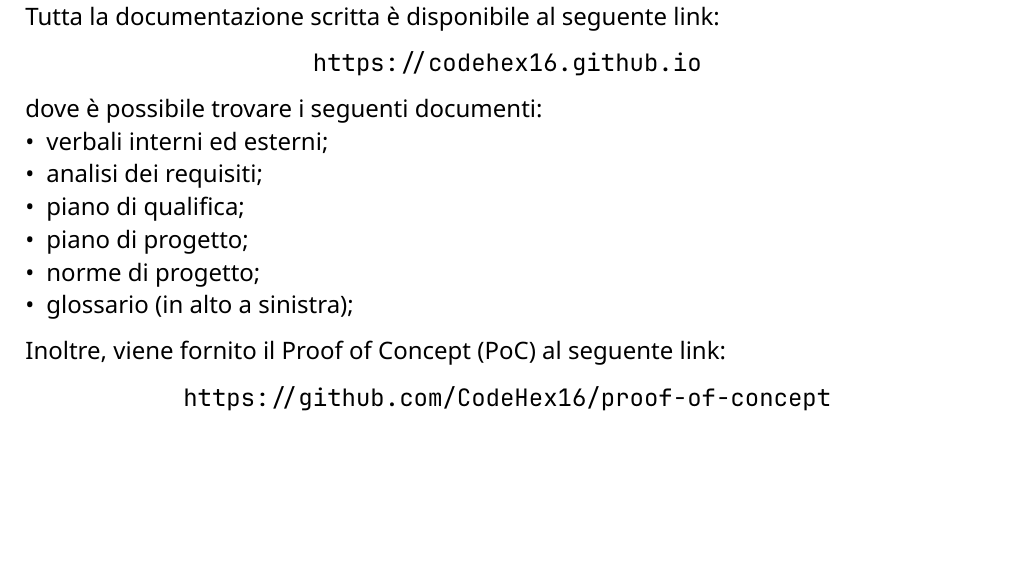
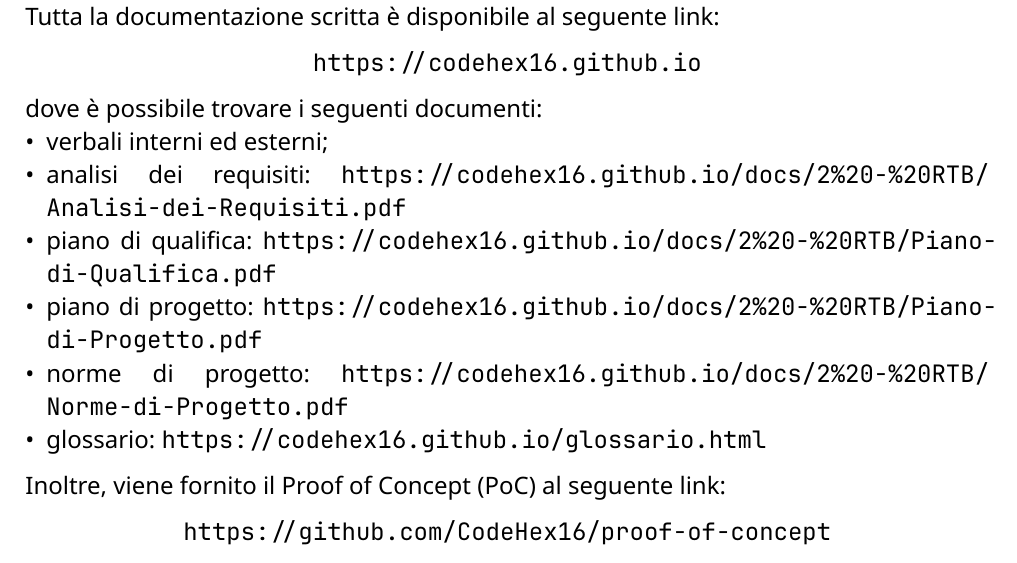
Before and after one commit to CodeHex16/documentazione, a Typst document (2 - RTB/source/Lettera-di-Presentazione.typ): part of page 2 of 3, cut so that both start at the same text, the shorter picture padded with empty space. Compiled offline with Typst 0.15.

Commit message:
Aggiunti link

```diff
--- a/2 - RTB/source/Lettera-di-Presentazione.typ
+++ b/2 - RTB/source/Lettera-di-Presentazione.typ
@@ -19,11 +19,11 @@
 #align(center, link("https://codehex16.github.io"))
 dove è possibile trovare i seguenti documenti:\
 - verbali interni ed esterni;
-- analisi dei requisiti;
-- piano di qualifica;
-- piano di progetto;
-- norme di progetto;
-- glossario (in alto a sinistra);
+- analisi dei requisiti: #link("https://codehex16.github.io/docs/2%20-%20RTB/Analisi-dei-Requisiti.pdf");
+- piano di qualifica: #link("https://codehex16.github.io/docs/2%20-%20RTB/Piano-di-Qualifica.pdf");
+- piano di progetto: #link("https://codehex16.github.io/docs/2%20-%20RTB/Piano-di-Progetto.pdf");
+- norme di progetto: #link("https://codehex16.github.io/docs/2%20-%20RTB/Norme-di-Progetto.pdf");
+- glossario: #link("https://codehex16.github.io/glossario.html");
 Inoltre, viene fornito il Proof of Concept (PoC) al seguente link:\
 #align(center, link("https://github.com/CodeHex16/proof-of-concept"))
 Il gruppo inoltre conferma che il costo totale per la realizzazione del progetto è rimasto a *€12.895* con data di
```
